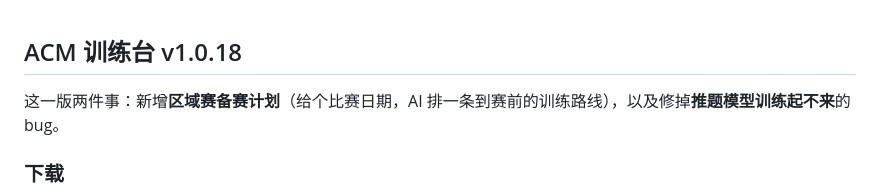
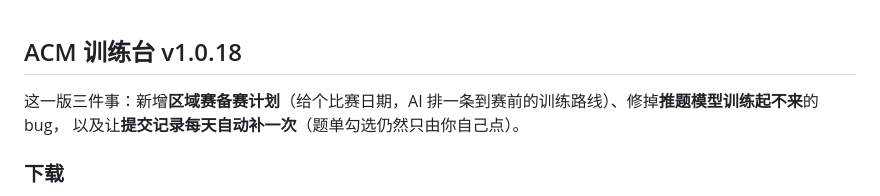
Before and after one commit to DB-SLSQ/Acm-Tracker, a Markdown page: outputs/release-notes-v1.0.18.md, the part around the change. GitHub-like rendering.

Commit message:
发版说明补上第三项改动

```diff
--- a/outputs/release-notes-v1.0.18.md
+++ b/outputs/release-notes-v1.0.18.md
@@ -1,6 +1,7 @@
 ## ACM 训练台 v1.0.18
 
-这一版两件事：新增**区域赛备赛计划**（给个比赛日期，AI 排一条到赛前的训练路线），以及修掉**推题模型训练起不来**的 bug。
+这一版三件事：新增**区域赛备赛计划**（给个比赛日期，AI 排一条到赛前的训练路线）、修掉**推题模型训练起不来**的 bug，
+以及让**提交记录每天自动补一次**（题单勾选仍然只由你自己点）。
 
 ### 下载
 
```
